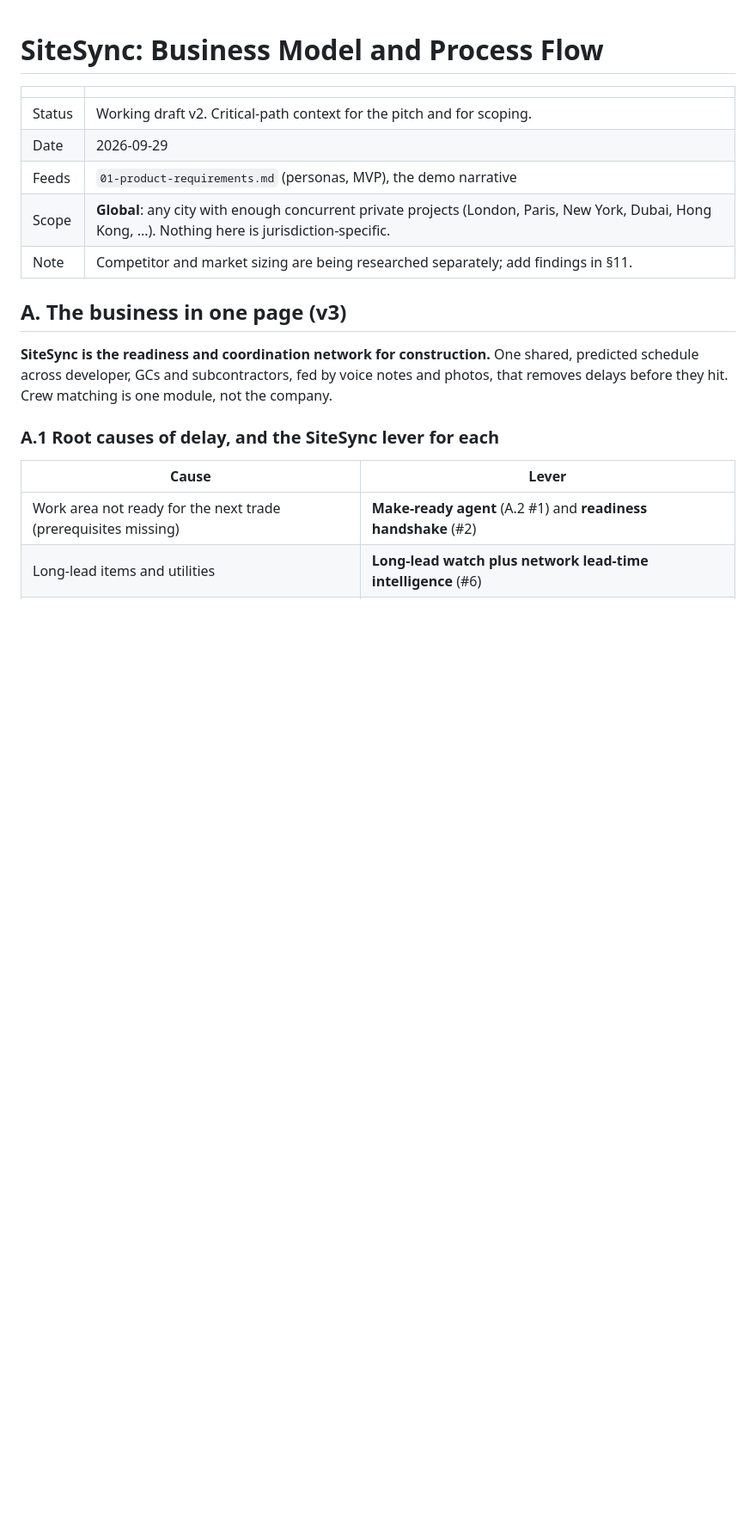
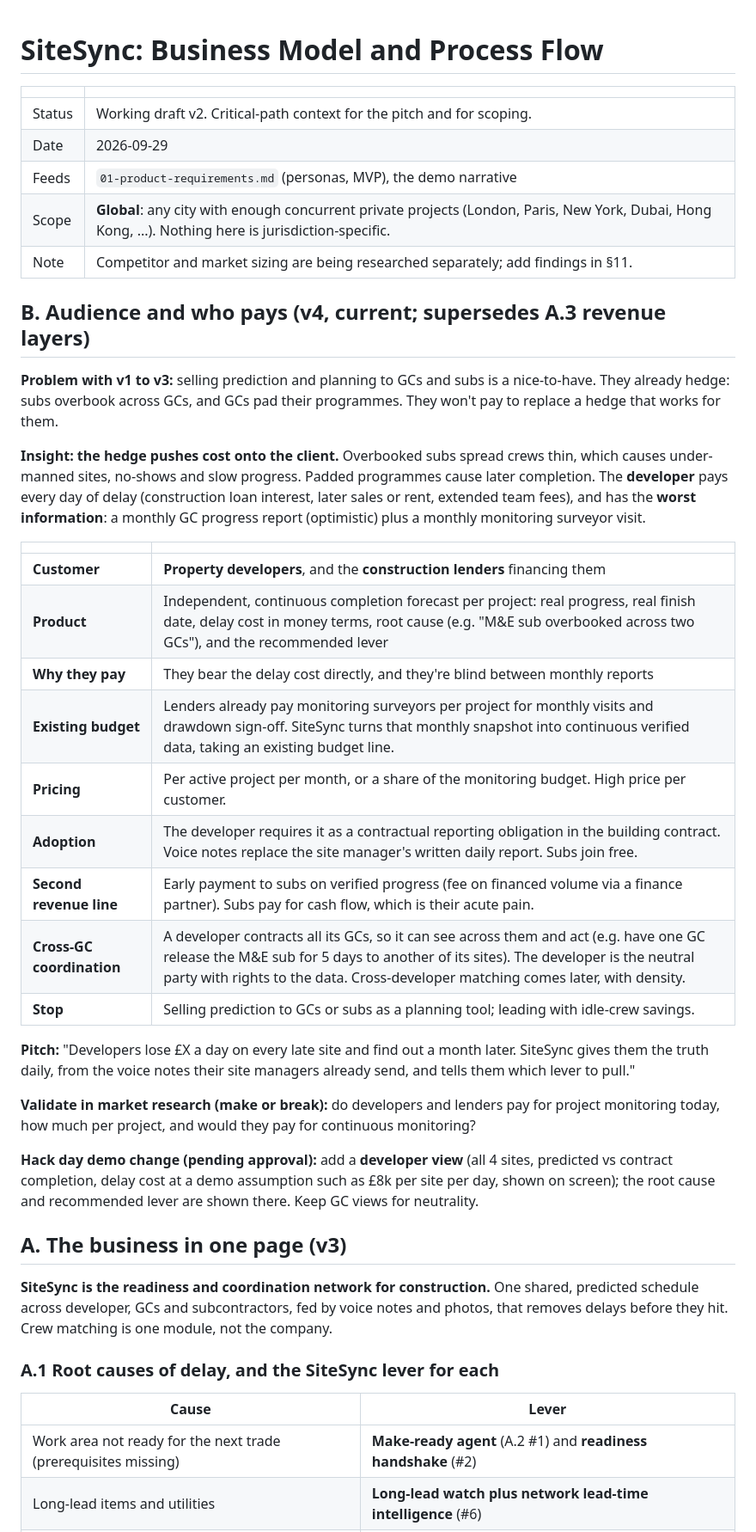
Before and after one commit to XijunZ/SiteSync, a Markdown page: docs/00-business-model.md, the part around the change. Shown at 86% size. GitHub-like rendering; blank space fills up the shorter version.

Commit message:
Business model v4: developers and lenders pay for continuous completion forecast
Co-Authored-By: Claude Opus 5.5 <noreply@anthropic.com>

```diff
--- a/docs/00-business-model.md
+++ b/docs/00-business-model.md
@@ -7,6 +7,30 @@
 | Feeds | `01-product-requirements.md` (personas, MVP), the demo narrative |
 | Scope | **Global**: any city with enough concurrent private projects (London, Paris, New York, Dubai, Hong Kong, ...). Nothing here is jurisdiction-specific. |
 | Note | Competitor and market sizing are being researched separately; add findings in §11. |
+
+## B. Audience and who pays (v4, current; supersedes A.3 revenue layers)
+
+**Problem with v1 to v3:** selling prediction and planning to GCs and subs is a nice-to-have. They already hedge: subs overbook across GCs, and GCs pad their programmes. They won't pay to replace a hedge that works for them.
+
+**Insight: the hedge pushes cost onto the client.** Overbooked subs spread crews thin, which causes under-manned sites, no-shows and slow progress. Padded programmes cause later completion. The **developer** pays every day of delay (construction loan interest, later sales or rent, extended team fees), and has the **worst information**: a monthly GC progress report (optimistic) plus a monthly monitoring surveyor visit.
+
+| | |
+|---|---|
+| **Customer** | **Property developers**, and the **construction lenders** financing them |
+| **Product** | Independent, continuous completion forecast per project: real progress, real finish date, delay cost in money terms, root cause (e.g. "M&E sub overbooked across two GCs"), and the recommended lever |
+| **Why they pay** | They bear the delay cost directly, and they're blind between monthly reports |
+| **Existing budget** | Lenders already pay monitoring surveyors per project for monthly visits and drawdown sign-off. SiteSync turns that monthly snapshot into continuous verified data, taking an existing budget line. |
+| **Pricing** | Per active project per month, or a share of the monitoring budget. High price per customer. |
+| **Adoption** | The developer requires it as a contractual reporting obligation in the building contract. Voice notes replace the site manager's written daily report. Subs join free. |
+| **Second revenue line** | Early payment to subs on verified progress (fee on financed volume via a finance partner). Subs pay for cash flow, which is their acute pain. |
+| **Cross-GC coordination** | A developer contracts all its GCs, so it can see across them and act (e.g. have one GC release the M&E sub for 5 days to another of its sites). The developer is the neutral party with rights to the data. Cross-developer matching comes later, with density. |
+| **Stop** | Selling prediction to GCs or subs as a planning tool; leading with idle-crew savings. |
+
+**Pitch:** "Developers lose £X a day on every late site and find out a month later. SiteSync gives them the truth daily, from the voice notes their site managers already send, and tells them which lever to pull."
+
+**Validate in market research (make or break):** do developers and lenders pay for project monitoring today, how much per project, and would they pay for continuous monitoring?
+
+**Hack day demo change (pending approval):** add a **developer view** (all 4 sites, predicted vs contract completion, delay cost at a demo assumption such as £8k per site per day, shown on screen); the root cause and recommended lever are shown there. Keep GC views for neutrality.
 
 ## A. The business in one page (v3)
 
```
